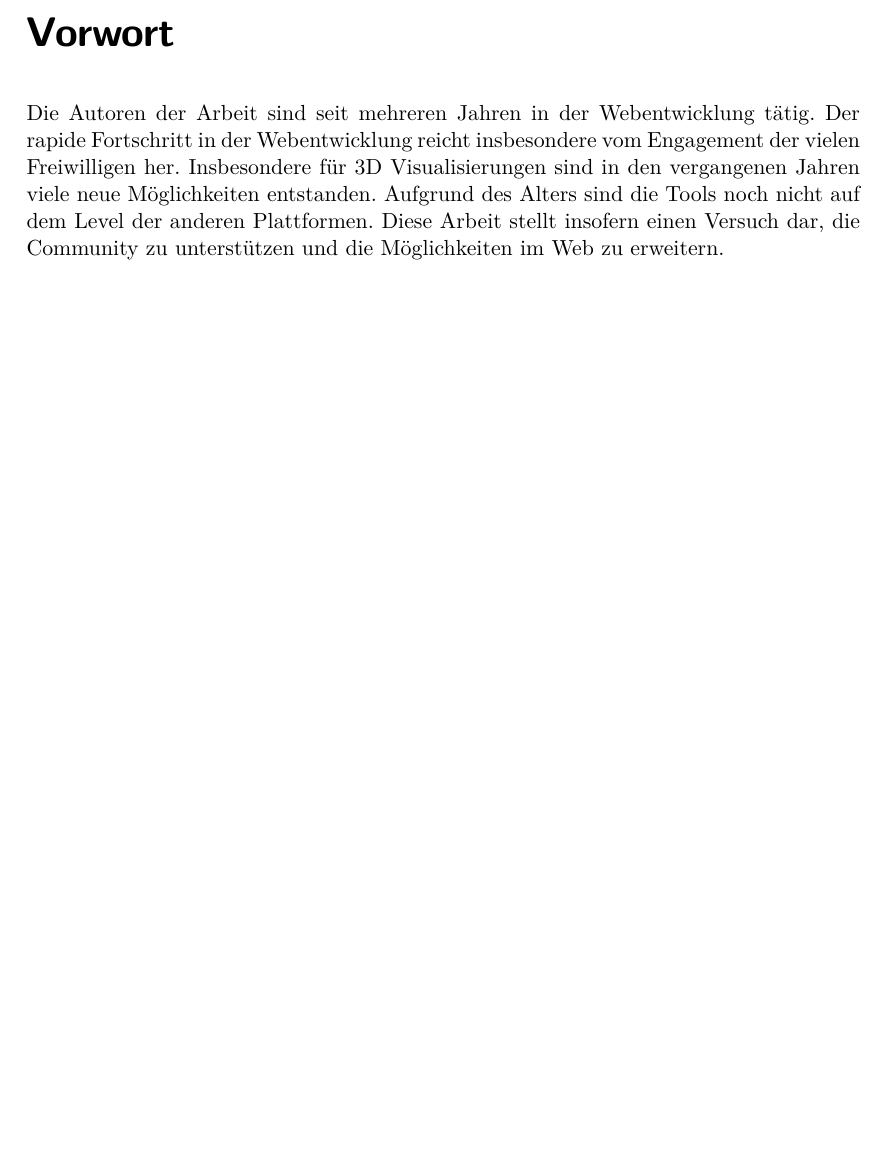
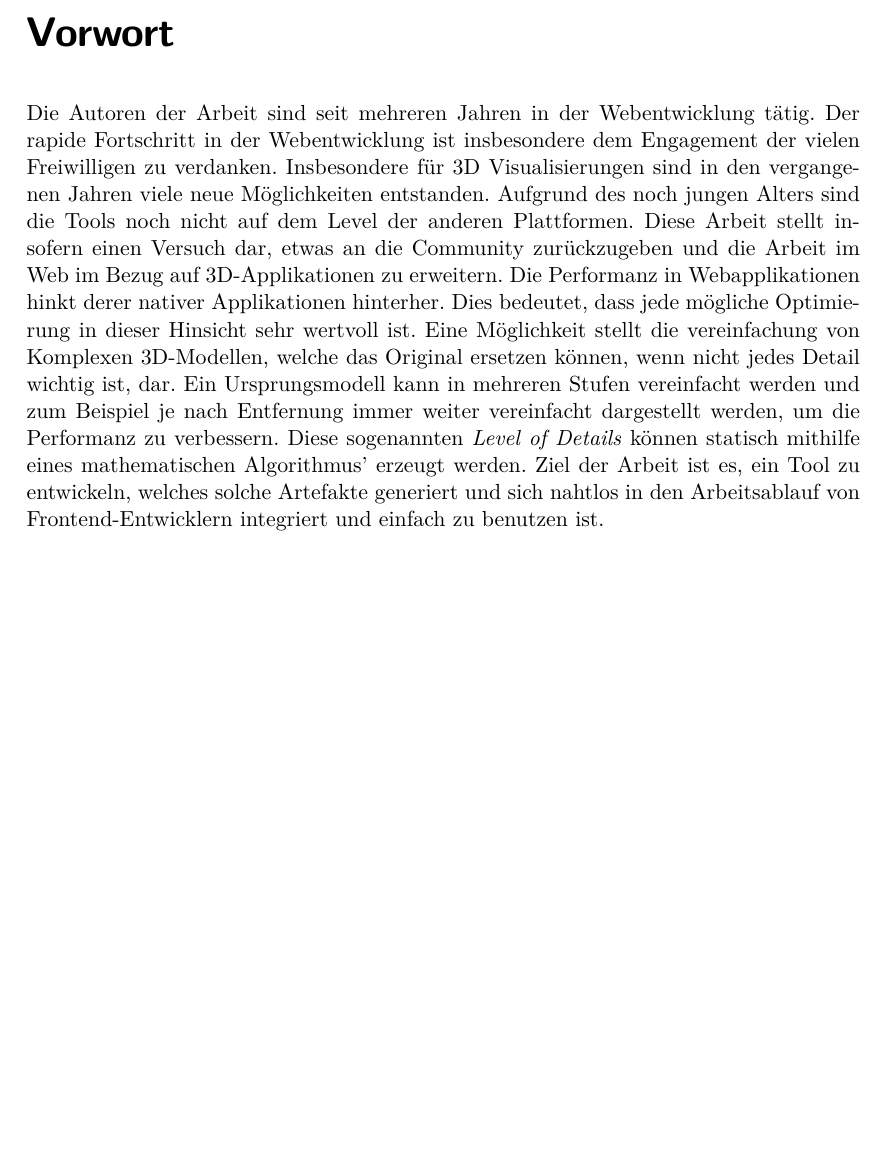
Before and after one commit to kreativwebdesign/lode, a LaTeX document (documentation/report/doc.tex, which reads documentation/report/parts/vorwort.tex): part of page 5 of 35, cut so that both start at the same text, the shorter picture padded with empty space. Compiled offline with pdfLaTeX; a missing bibliography style is replaced by a similar one.

Commit message:
Extend vorwort section

```diff
--- a/documentation/report/parts/vorwort.tex
+++ b/documentation/report/parts/vorwort.tex
@@ -6,5 +6,9 @@
 % !TEX TS-program = pdflatexmk
 % !TEX encoding = UTF-8 Unicode
 % !TEX root = ../doc.tex
-Die Autoren der Arbeit sind seit mehreren Jahren in der Webentwicklung tätig. Der rapide Fortschritt in der Webentwicklung reicht insbesondere vom Engagement der vielen Freiwilligen her.
-Insbesondere für 3D Visualisierungen sind in den vergangenen Jahren viele neue Möglichkeiten entstanden. Aufgrund des Alters sind die Tools noch nicht auf dem Level der anderen Plattformen. Diese Arbeit stellt insofern einen Versuch dar, die Community zu unterstützen und die Möglichkeiten im Web zu erweitern.
+Die Autoren der Arbeit sind seit mehreren Jahren in der Webentwicklung tätig. Der rapide Fortschritt in der Webentwicklung ist insbesondere dem Engagement der vielen Freiwilligen zu verdanken.
+Insbesondere für 3D Visualisierungen sind in den vergangenen Jahren viele neue Möglichkeiten entstanden. Aufgrund des noch jungen Alters sind die Tools noch nicht auf dem Level der anderen Plattformen. Diese Arbeit stellt insofern einen Versuch dar, etwas an die Community zurückzugeben und die Arbeit im Web im Bezug auf 3D-Applikationen zu erweitern.
+Die Performanz in Webapplikationen hinkt derer nativer Applikationen hinterher. Dies bedeutet, dass jede mögliche Optimierung in dieser Hinsicht sehr wertvoll ist.
+Eine Möglichkeit stellt die vereinfachung von Komplexen 3D-Modellen, welche das Original ersetzen können, wenn nicht jedes Detail wichtig ist, dar.
+Ein Ursprungsmodell kann in mehreren Stufen vereinfacht werden und zum Beispiel je nach Entfernung immer weiter vereinfacht dargestellt werden, um die Performanz zu verbessern.
+Diese sogenannten \e{Level of Details} können statisch mithilfe eines mathematischen Algorithmus' erzeugt werden. Ziel der Arbeit ist es, ein Tool zu entwickeln, welches solche Artefakte generiert und sich nahtlos in den Arbeitsablauf von Frontend-Entwicklern integriert und einfach zu benutzen ist.
```
